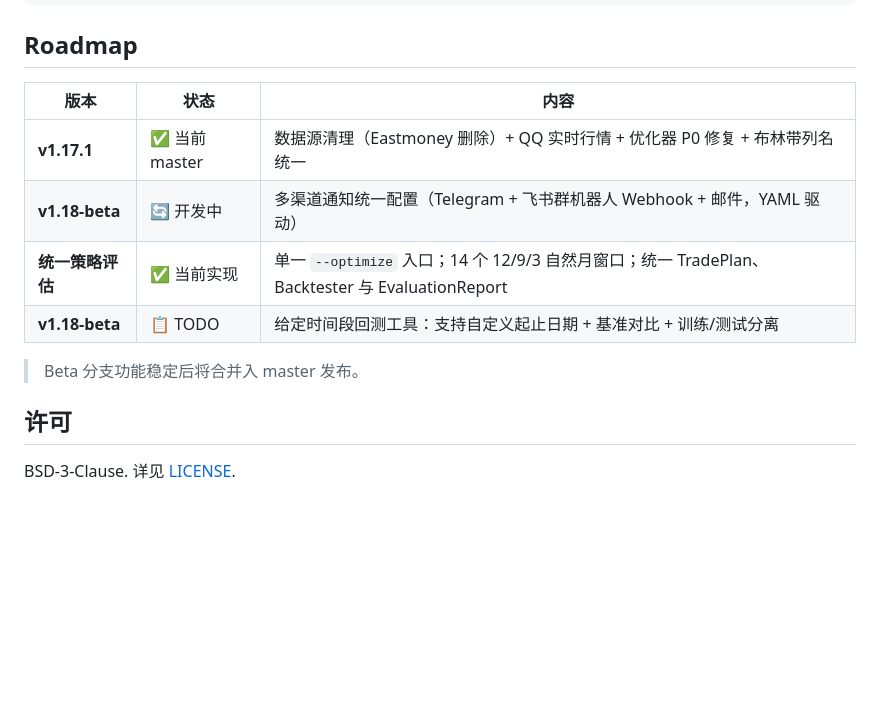
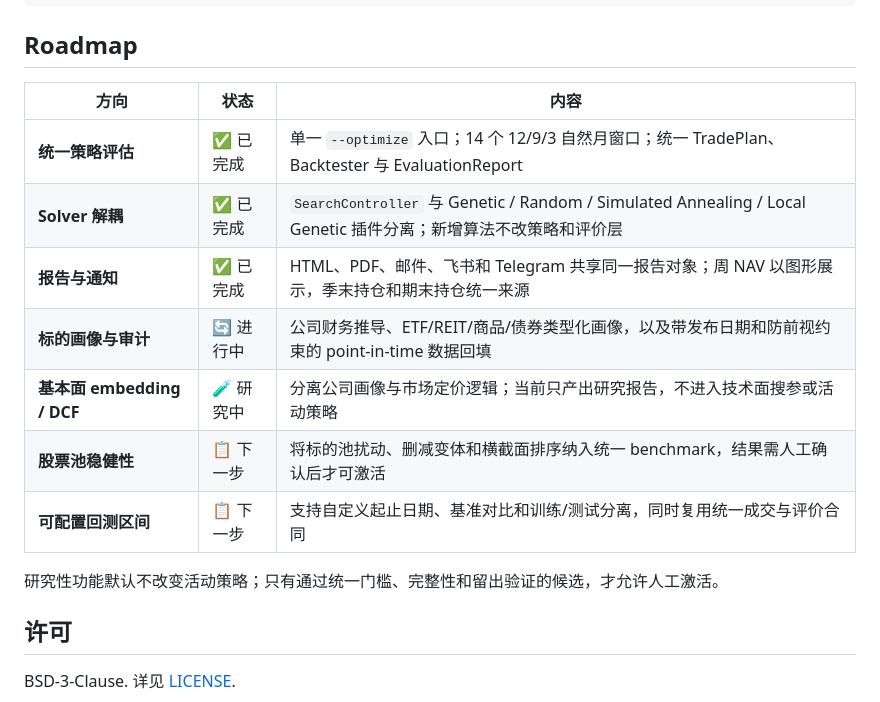
Before and after one commit to Saltflow/trade_eyes_keeper, a Markdown page: README.md, the part around the change. Rendered like a GitHub page; blank space fills up the shorter version.

Commit message:
docs: refresh public roadmap

```diff
--- a/README.md
+++ b/README.md
@@ -137,14 +137,17 @@ pytest tests/test_security.py           # 安全测试
 
 ## Roadmap
 
-| 版本 | 状态 | 内容 |
+| 方向 | 状态 | 内容 |
 |------|------|------|
-| **v1.17.1** | ✅ 当前 master | 数据源清理（Eastmoney 删除）+ QQ 实时行情 + 优化器 P0 修复 + 布林带列名统一 |
-| **v1.18-beta** | 🔄 开发中 | 多渠道通知统一配置（Telegram + 飞书群机器人 Webhook + 邮件，YAML 驱动） |
-| **统一策略评估** | ✅ 当前实现 | 单一 `--optimize` 入口；14 个 12/9/3 自然月窗口；统一 TradePlan、Backtester 与 EvaluationReport |
-| **v1.18-beta** | 📋 TODO | 给定时间段回测工具：支持自定义起止日期 + 基准对比 + 训练/测试分离 |
+| **统一策略评估** | ✅ 已完成 | 单一 `--optimize` 入口；14 个 12/9/3 自然月窗口；统一 TradePlan、Backtester 与 EvaluationReport |
+| **Solver 解耦** | ✅ 已完成 | `SearchController` 与 Genetic / Random / Simulated Annealing / Local Genetic 插件分离；新增算法不改策略和评价层 |
+| **报告与通知** | ✅ 已完成 | HTML、PDF、邮件、飞书和 Telegram 共享同一报告对象；周 NAV 以图形展示，季末持仓和期末持仓统一来源 |
+| **标的画像与审计** | 🔄 进行中 | 公司财务推导、ETF/REIT/商品/债券类型化画像，以及带发布日期和防前视约束的 point-in-time 数据回填 |
+| **基本面 embedding / DCF** | 🧪 研究中 | 分离公司画像与市场定价逻辑；当前只产出研究报告，不进入技术面搜参或活动策略 |
+| **股票池稳健性** | 📋 下一步 | 将标的池扰动、删减变体和横截面排序纳入统一 benchmark，结果需人工确认后才可激活 |
+| **可配置回测区间** | 📋 下一步 | 支持自定义起止日期、基准对比和训练/测试分离，同时复用统一成交与评价合同 |
 
-> Beta 分支功能稳定后将合并入 master 发布。
+研究性功能默认不改变活动策略；只有通过统一门槛、完整性和留出验证的候选，才允许人工激活。
 
 ## 许可
 
```
